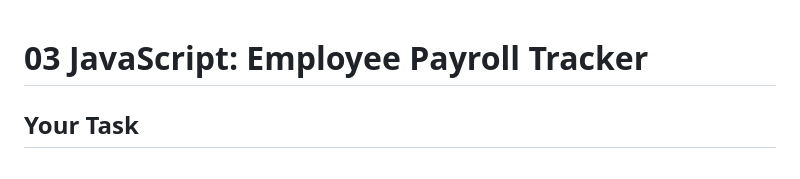
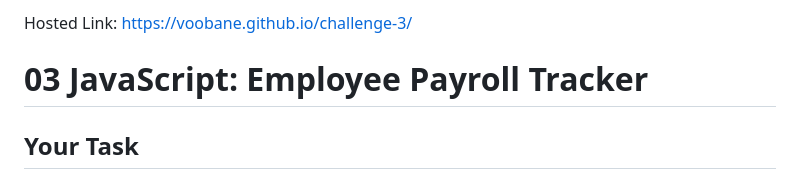
Before and after one commit to Voobane/challenge-3, a Markdown page: README.md, the part around the change. Rendered like a GitHub page.

Commit message:
Update README.md
updated readme with live link

```diff
--- a/README.md
+++ b/README.md
@@ -1,3 +1,5 @@
+Hosted Link: https://voobane.github.io/challenge-3/
+
 # 03 JavaScript: Employee Payroll Tracker
 
 ## Your Task
```
